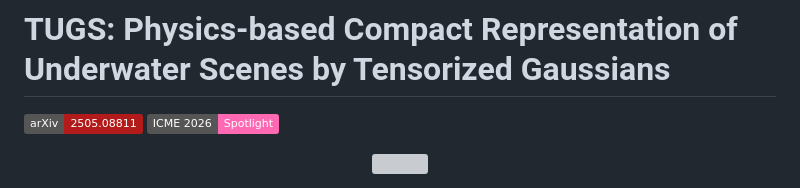
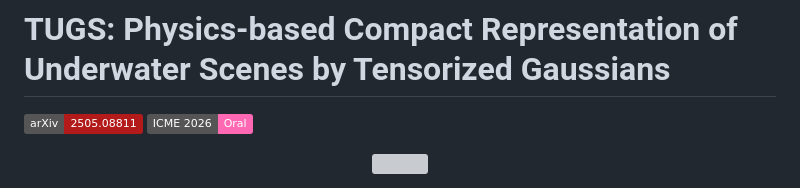
Before and after one commit to LiamLian0727/TUGS, a Markdown page: README.md, the part around the change. Rendered like a GitHub page; badges without logos; grey boxes are pictures that could not be loaded.

```diff
--- a/README.md
+++ b/README.md
@@ -1,7 +1,7 @@
 # TUGS: Physics-based Compact Representation of Underwater Scenes by Tensorized Gaussians
 
 [![arXiv](https://img.shields.io/badge/arXiv-2505.08811-b31b1b.svg)](https://arxiv.org/abs/2505.08811)
-[![ICME 2026](https://img.shields.io/badge/ICME%202026-Spotlight-ff69b4.svg)](https://github.com/LiamLian0727/TUGS/)
+[![ICME 2026](https://img.shields.io/badge/ICME%202026-Oral-ff69b4.svg)](https://github.com/LiamLian0727/TUGS/)
 
 <p align="center">
   <img src="docs/teaser.png" width="90%">
```
